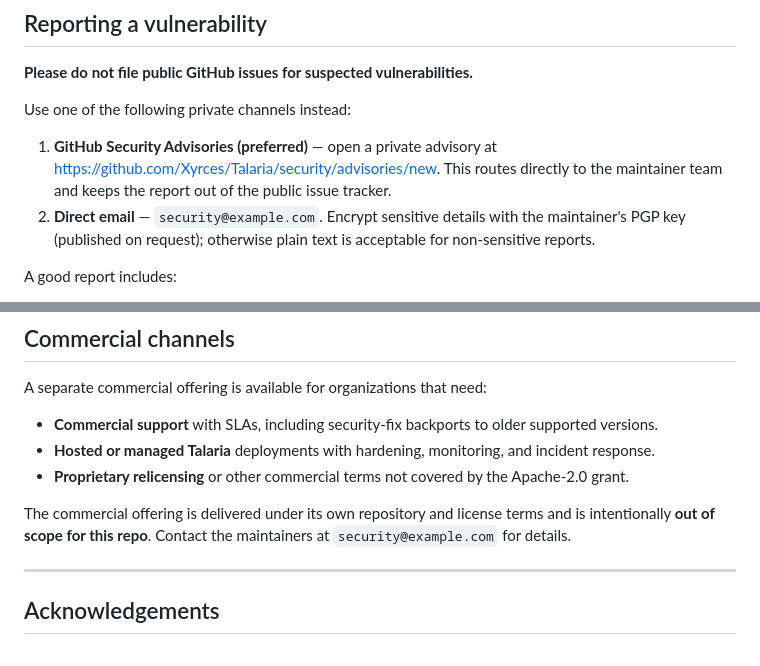
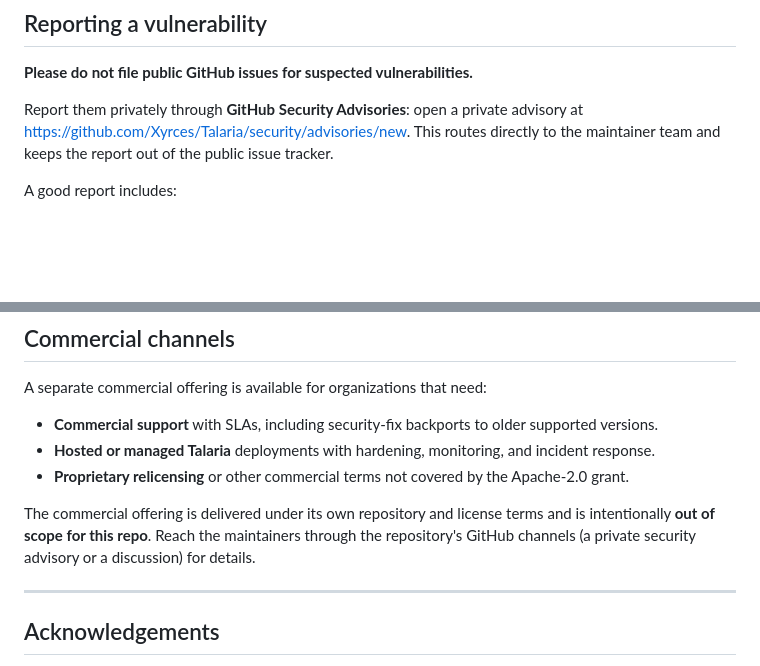
Before and after one commit to Xyrces/Talaria, a Markdown page: SECURITY.md, 2 parts joined by grey strips. Rendered like a GitHub page; blank space fills up the shorter version.

Commit message:
docs: route security and conduct reports through GitHub Security Advisories only

```diff
--- a/SECURITY.md
+++ b/SECURITY.md
@@ -33,15 +33,10 @@ major release and the previous major release for a minimum of 12 months.
 
 **Please do not file public GitHub issues for suspected vulnerabilities.**
 
-Use one of the following private channels instead:
-
-1. **GitHub Security Advisories (preferred)** — open a private advisory at
-   <https://github.com/Xyrces/Talaria/security/advisories/new>. This routes
-   directly to the maintainer team and keeps the report out of the public
-   issue tracker.
-2. **Direct email** — `security@example.com`. Encrypt sensitive details with
-   the maintainer's PGP key (published on request); otherwise plain text is
-   acceptable for non-sensitive reports.
+Report them privately through **GitHub Security Advisories**: open a private
+advisory at <https://github.com/Xyrces/Talaria/security/advisories/new>. This
+routes directly to the maintainer team and keeps the report out of the public
+issue tracker.
 
 A good report includes:
 
@@ -149,8 +144,9 @@ A separate commercial offering is available for organizations that need:
   the Apache-2.0 grant.
 
 The commercial offering is delivered under its own repository and license
-terms and is intentionally **out of scope for this repo**. Contact the
-maintainers at `security@example.com` for details.
+terms and is intentionally **out of scope for this repo**. Reach the
+maintainers through the repository's GitHub channels (a private security
+advisory or a discussion) for details.
 
 ---
 
```
Also changed, not shown: CODE_OF_CONDUCT.md (+3 -4 lines).
